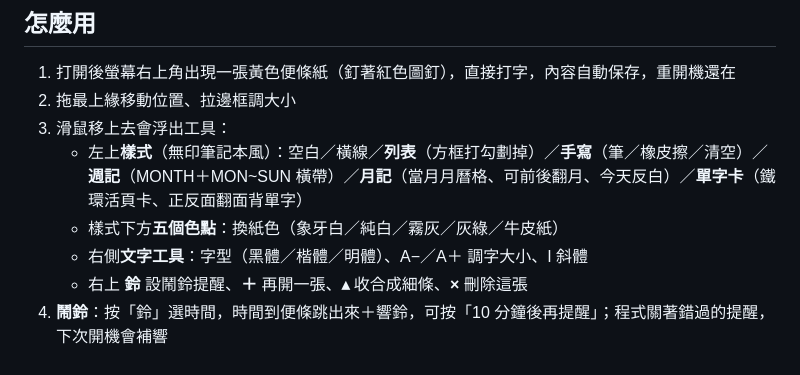
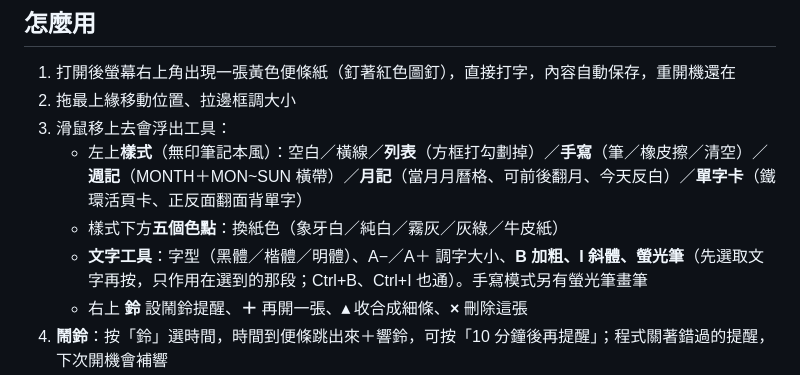
Before and after one commit to hsukim-cpu/deskmemo, a Markdown page: README.md, the part around the change. Rendered like a GitHub page.

Commit message:
v0.7.0：B加粗/螢光筆（選取套用，內文升級富文字contenteditable，Ctrl+B/I可用，貼上轉純文字）＋手寫模式加螢光筆畫筆（darken疊色）
Co-Authored-By: Claude Fable 5 <noreply@anthropic.com>

```diff
--- a/README.md
+++ b/README.md
@@ -20,7 +20,7 @@ Windows / Mac 通用。
 3. 滑鼠移上去會浮出工具：
    - 左上**樣式**（無印筆記本風）：空白／橫線／**列表**（方框打勾劃掉）／**手寫**（筆／橡皮擦／清空）／**週記**（MONTH＋MON~SUN 橫帶）／**月記**（當月月曆格、可前後翻月、今天反白）／**單字卡**（鐵環活頁卡、正反面翻面背單字）
    - 樣式下方**五個色點**：換紙色（象牙白／純白／霧灰／灰綠／牛皮紙）
-   - 右側**文字工具**：字型（黑體／楷體／明體）、A−／A＋ 調字大小、I 斜體
+   - **文字工具**：字型（黑體／楷體／明體）、A−／A＋ 調字大小、**B 加粗、I 斜體、螢光筆**（先選取文字再按，只作用在選到的那段；Ctrl+B、Ctrl+I 也通）。手寫模式另有螢光筆畫筆
    - 右上 **鈴** 設鬧鈴提醒、**＋** 再開一張、**▴** 收合成細條、**×** 刪除這張
 4. **鬧鈴**：按「鈴」選時間，時間到便條跳出來＋響鈴，可按「10 分鐘後再提醒」；程式關著錯過的提醒，下次開機會補響
 5. **放圖片**：直接把圖片檔拖到便條上，或複製圖片後在便條上 Ctrl+V（Mac 是 Cmd+V），會變成拍立得小相紙釘在上面，滑過去按 × 可移除
```
Also changed, not shown: alarm-preview.png, cards-preview.png, draw-preview.png, month-preview.png, todo-preview.png, week-preview.png, 4 other files.
